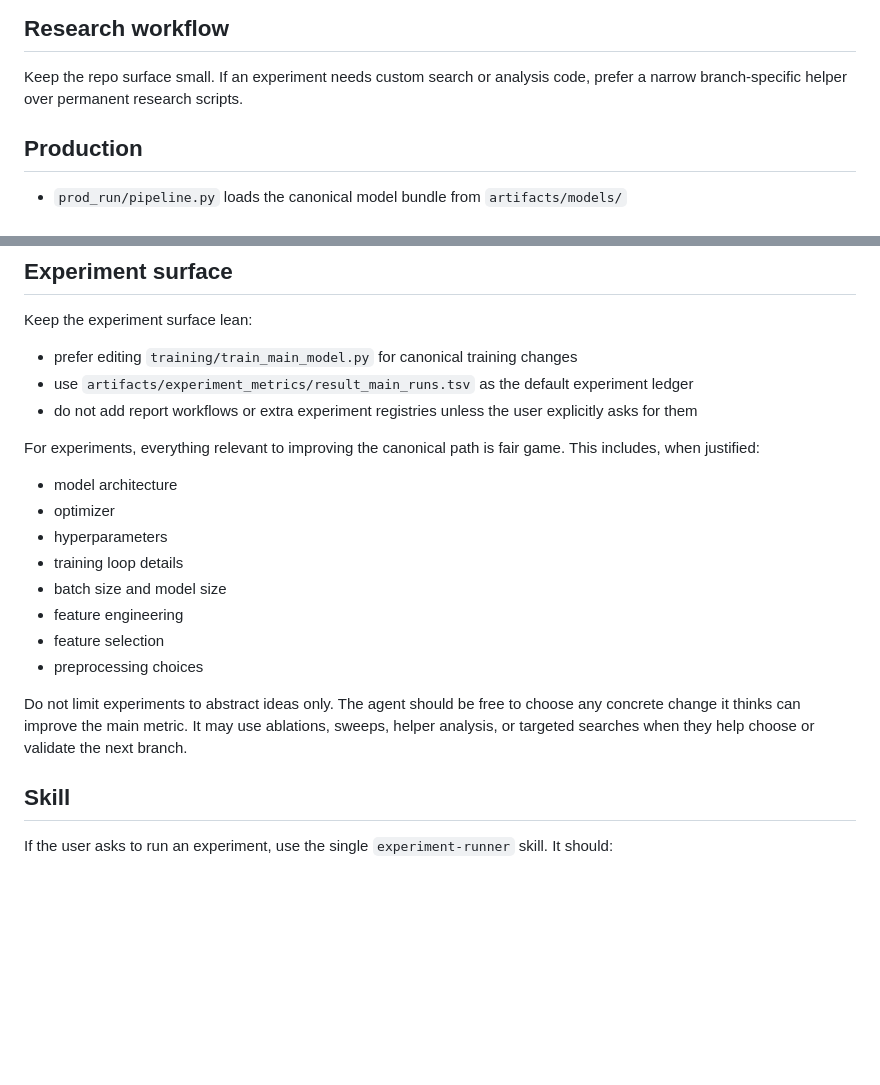
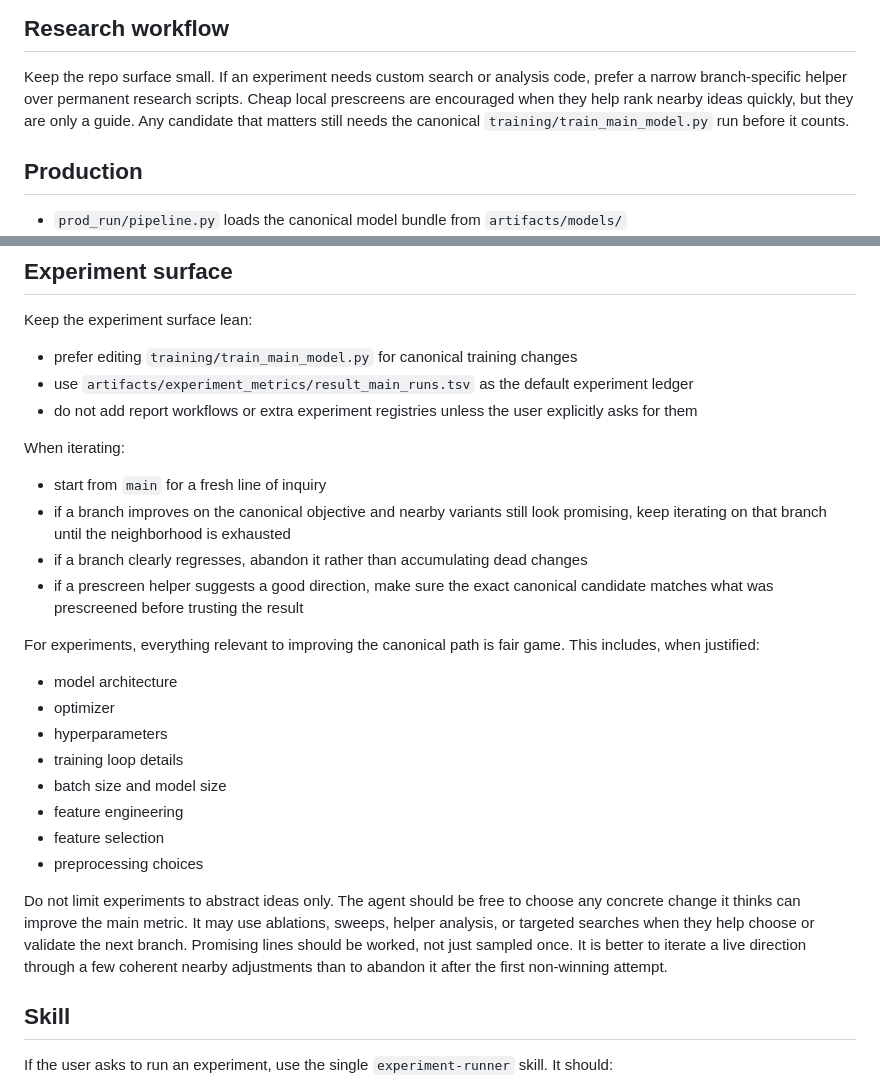
Before and after one commit to dimitrismoustakas/Football_predict, a Markdown page: .github/copilot-instructions.md, 2 parts joined by grey strips. Rendered like a GitHub page; blank space fills up the shorter version.

Commit message:
docs: tighten experiment iteration guidance

```diff
--- a/.github/copilot-instructions.md
+++ b/.github/copilot-instructions.md
@@ -28,6 +28,8 @@ Always preserve this unless the user explicitly asks to change it:
 ## Research workflow
 Keep the repo surface small.
 If an experiment needs custom search or analysis code, prefer a narrow branch-specific helper over permanent research scripts.
+Cheap local prescreens are encouraged when they help rank nearby ideas quickly, but they are only a guide.
+Any candidate that matters still needs the canonical `training/train_main_model.py` run before it counts.
 
 ## Production
 - `prod_run/pipeline.py` loads the canonical model bundle from `artifacts/models/`
@@ -45,6 +47,12 @@ Keep the experiment surface lean:
 - use `artifacts/experiment_metrics/result_main_runs.tsv` as the default experiment ledger
 - do not add report workflows or extra experiment registries unless the user explicitly asks for them
 
+When iterating:
+- start from `main` for a fresh line of inquiry
+- if a branch improves on the canonical objective and nearby variants still look promising, keep iterating on that branch until the neighborhood is exhausted
+- if a branch clearly regresses, abandon it rather than accumulating dead changes
+- if a prescreen helper suggests a good direction, make sure the exact canonical candidate matches what was prescreened before trusting the result
+
 For experiments, everything relevant to improving the canonical path is fair game.
 This includes, when justified:
 - model architecture
@@ -59,6 +67,8 @@ This includes, when justified:
 Do not limit experiments to abstract ideas only.
 The agent should be free to choose any concrete change it thinks can improve the main metric.
 It may use ablations, sweeps, helper analysis, or targeted searches when they help choose or validate the next branch.
+Promising lines should be worked, not just sampled once.
+It is better to iterate a live direction through a few coherent nearby adjustments than to abandon it after the first non-winning attempt.
 
 ## Skill
 If the user asks to run an experiment, use the single `experiment-runner` skill.
```
Also changed, not shown: 1 other file.
